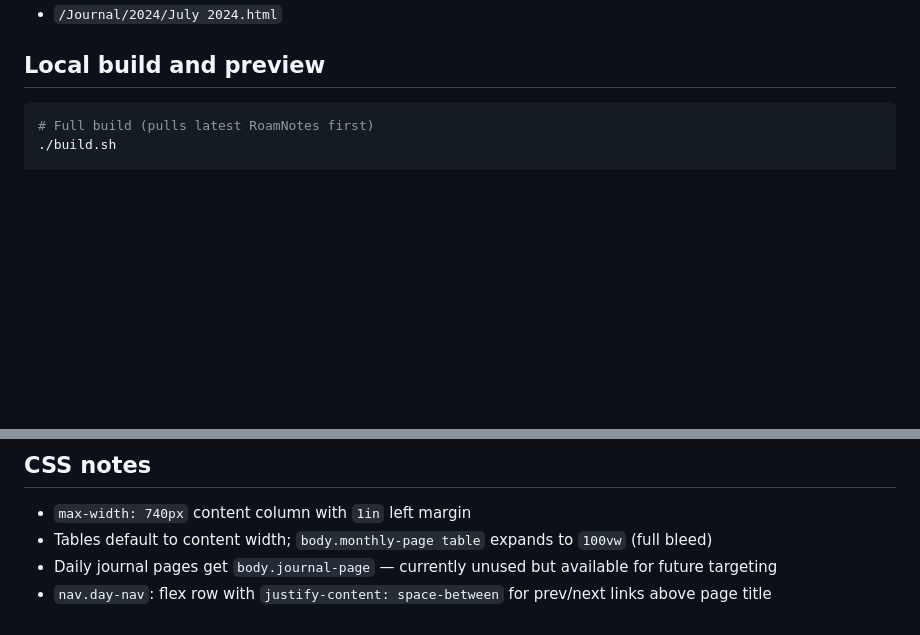
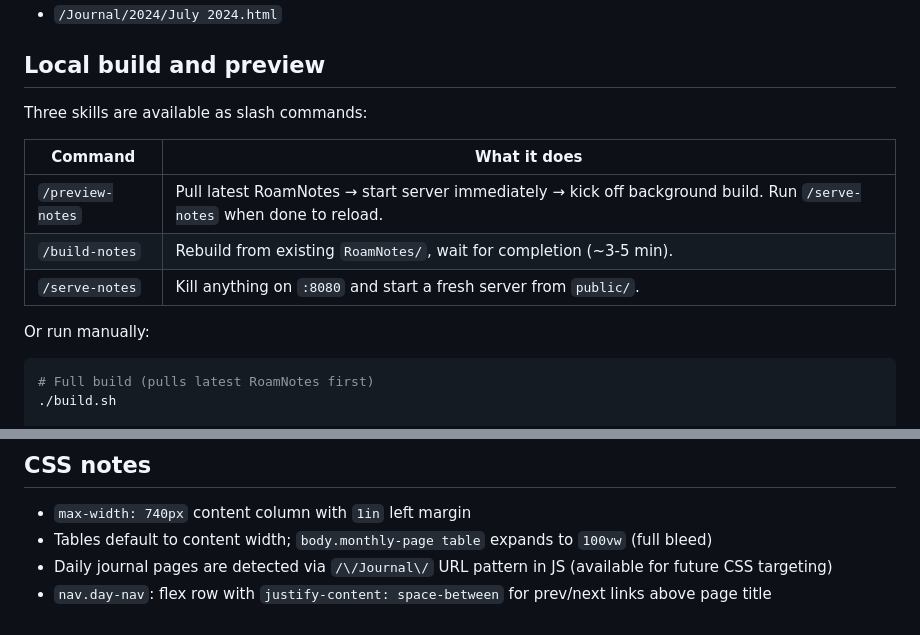
Before and after one commit to johnalison/johnalison.github.io, a Markdown page: CLAUDE.md, 2 parts joined by grey strips. Rendered like a GitHub page; blank space fills up the shorter version.

Commit message:
Update CLAUDE.md with skills and fix stale CSS note
Co-Authored-By: Claude Sonnet 4.6 <noreply@anthropic.com>

````diff
--- a/CLAUDE.md
+++ b/CLAUDE.md
@@ -65,6 +65,16 @@ Monthly page URL patterns recognised:
 
 ## Local build and preview
 
+Three skills are available as slash commands:
+
+| Command | What it does |
+|---------|-------------|
+| `/preview-notes` | Pull latest RoamNotes → start server immediately → kick off background build. Run `/serve-notes` when done to reload. |
+| `/build-notes` | Rebuild from existing `RoamNotes/`, wait for completion (~3-5 min). |
+| `/serve-notes` | Kill anything on `:8080` and start a fresh server from `public/`. |
+
+Or run manually:
+
 ```bash
 # Full build (pulls latest RoamNotes first)
 ./build.sh
@@ -87,5 +97,5 @@ cd public && python3 -m http.server 8080
 
 - `max-width: 740px` content column with `1in` left margin
 - Tables default to content width; `body.monthly-page table` expands to `100vw` (full bleed)
-- Daily journal pages get `body.journal-page` — currently unused but available for future targeting
+- Daily journal pages are detected via `/\/Journal\/` URL pattern in JS (available for future CSS targeting)
 - `nav.day-nav`: flex row with `justify-content: space-between` for prev/next links above page title
````
